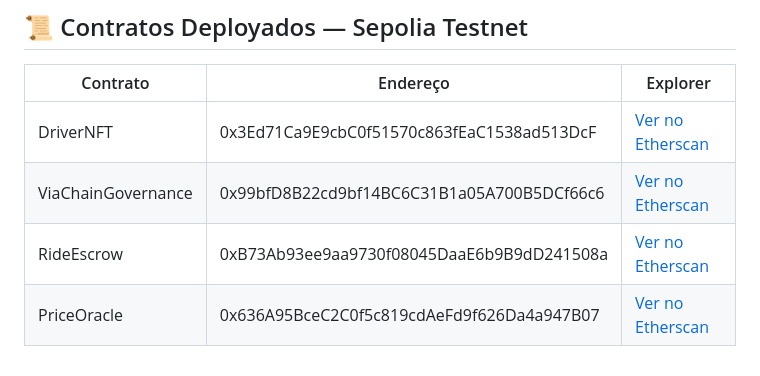
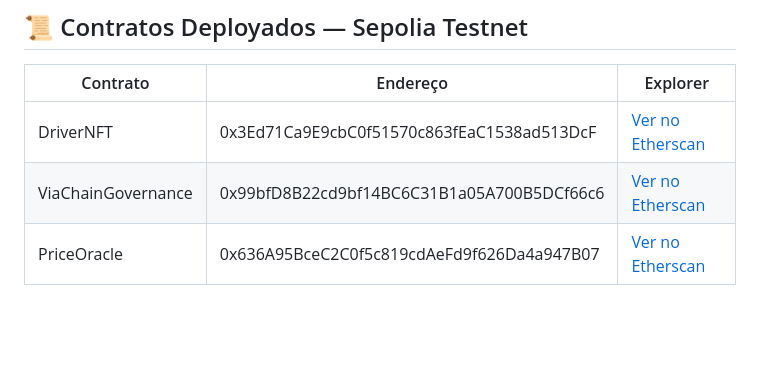
Before and after one commit to armanfm/ViaChain, a Markdown page: README.md, the part around the change. Rendered like a GitHub page; blank space fills up the shorter version.

```diff
--- a/README.md
+++ b/README.md
@@ -148,5 +148,4 @@ Este projeto é um **MVP (Minimum Viable Product)** com:
 |---|---|---|
 | DriverNFT | 0x3Ed71Ca9E9cbC0f51570c863fEaC1538ad513DcF | [Ver no Etherscan](https://sepolia.etherscan.io/address/0x3Ed71Ca9E9cbC0f51570c863fEaC1538ad513DcF) |
 | ViaChainGovernance | 0x99bfD8B22cd9bf14BC6C31B1a05A700B5DCf66c6 | [Ver no Etherscan](https://sepolia.etherscan.io/address/0x99bfD8B22cd9bf14BC6C31B1a05A700B5DCf66c6) |
-| RideEscrow | 0xB73Ab93ee9aa9730f08045DaaE6b9B9dD241508a | [Ver no Etherscan](https://sepolia.etherscan.io/address/0xB73Ab93ee9aa9730f08045DaaE6b9B9dD241508a) |
 | PriceOracle | 0x636A95BceC2C0f5c819cdAeFd9f626Da4a947B07 | [Ver no Etherscan](https://sepolia.etherscan.io/address/0x636A95BceC2C0f5c819cdAeFd9f626Da4a947B07) |
```
